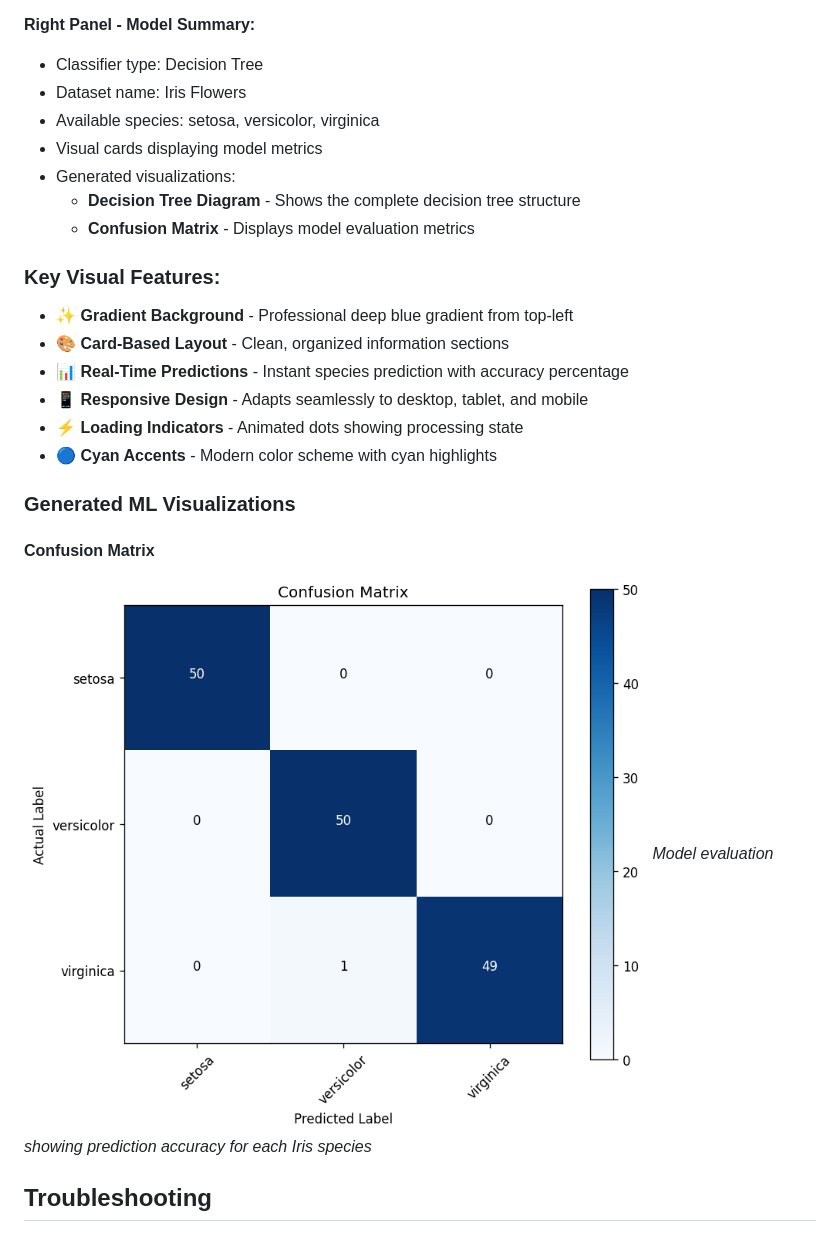
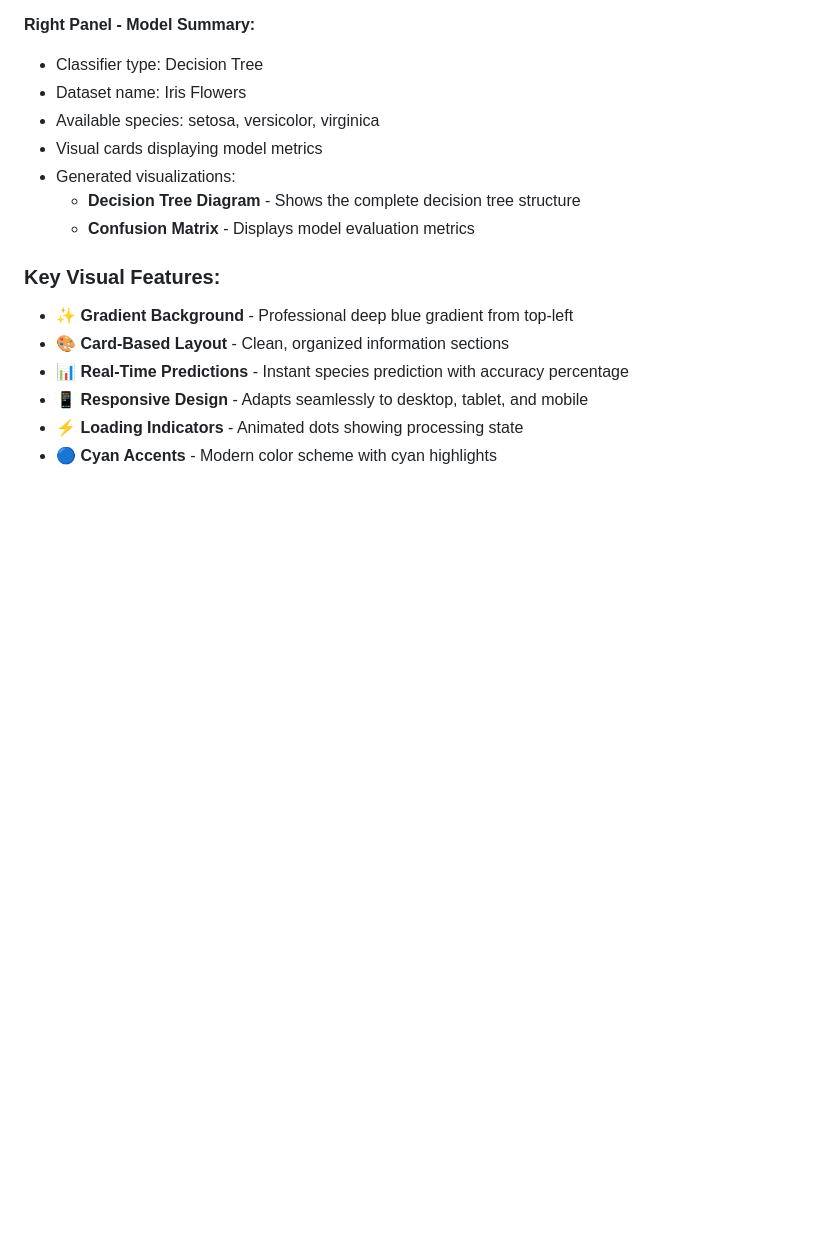
Before and after one commit to bhanuchippa/intership-task-1, a Markdown page: README.md, the part around the change. GitHub-like rendering; blank space fills up the shorter version.

```diff
--- a/README.md
+++ b/README.md
@@ -223,11 +223,3 @@ The application displays a professional, modern interface with:
 - 📱 **Responsive Design** - Adapts seamlessly to desktop, tablet, and mobile
 - ⚡ **Loading Indicators** - Animated dots showing processing state
 - 🔵 **Cyan Accents** - Modern color scheme with cyan highlights
-
-### Generated ML Visualizations
-
-#### Confusion Matrix
-![Confusion Matrix](outputs/confusion_matrix.png)
-*Model evaluation showing prediction accuracy for each Iris species*
-
-## Troubleshooting
```
